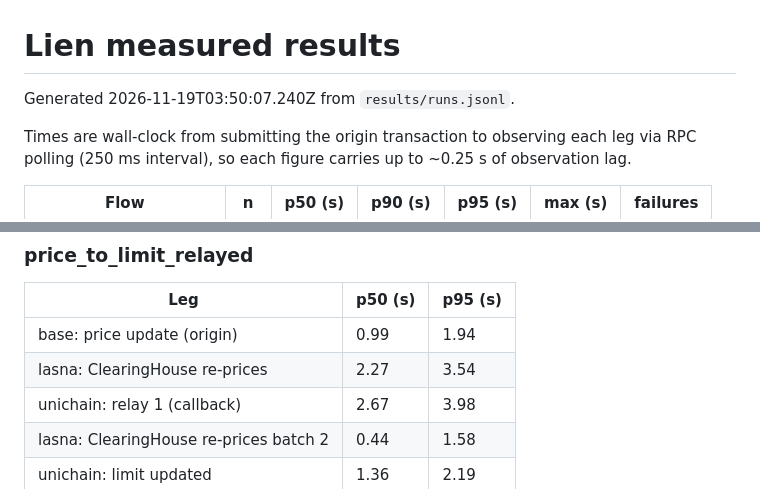
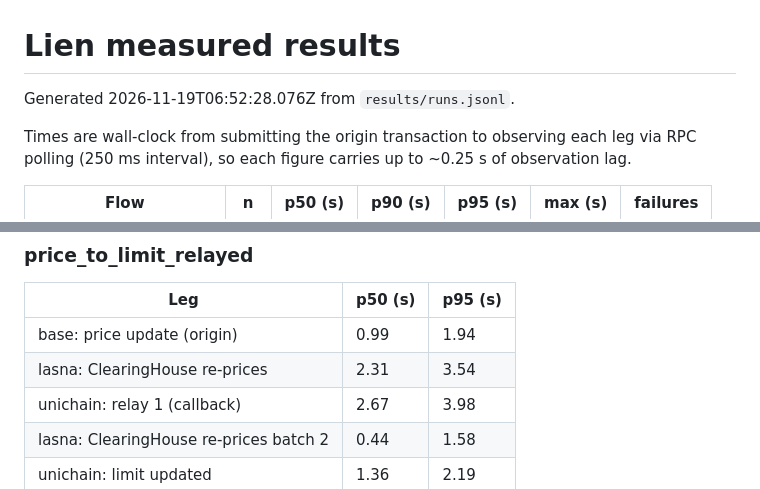
Before and after one commit to KartikManral092006/Lien, a Markdown page: results/SUMMARY.md, 2 parts joined by grey strips. GitHub-like rendering.

```diff
--- a/results/SUMMARY.md
+++ b/results/SUMMARY.md
@@ -1,6 +1,6 @@
 # Lien measured results
 
-Generated 2026-11-19T03:50:07.240Z from `results/runs.jsonl`.
+Generated 2026-11-19T06:52:28.076Z from `results/runs.jsonl`.
 
 Times are wall-clock from submitting the origin transaction to observing each leg via RPC polling (250 ms interval), so each figure carries up to ~0.25 s of observation lag.
 
@@ -141,7 +141,7 @@ On-chain gap from the previous leg's block (block timestamps):
 | Leg | p50 (s) | p95 (s) |
 |---|---|---|
 | base: price update (origin) | 0.99 | 1.94 |
-| lasna: ClearingHouse re-prices | 2.27 | 3.54 |
+| lasna: ClearingHouse re-prices | 2.31 | 3.54 |
 | unichain: relay 1 (callback) | 2.67 | 3.98 |
 | lasna: ClearingHouse re-prices batch 2 | 0.44 | 1.58 |
 | unichain: limit updated | 1.36 | 2.19 |
```
Also changed, not shown: other parts of results/SUMMARY.md (+11 -11 lines), README.md (+7 -3 lines), docs/media/shield-rescue.gif (added), 3 other files.
